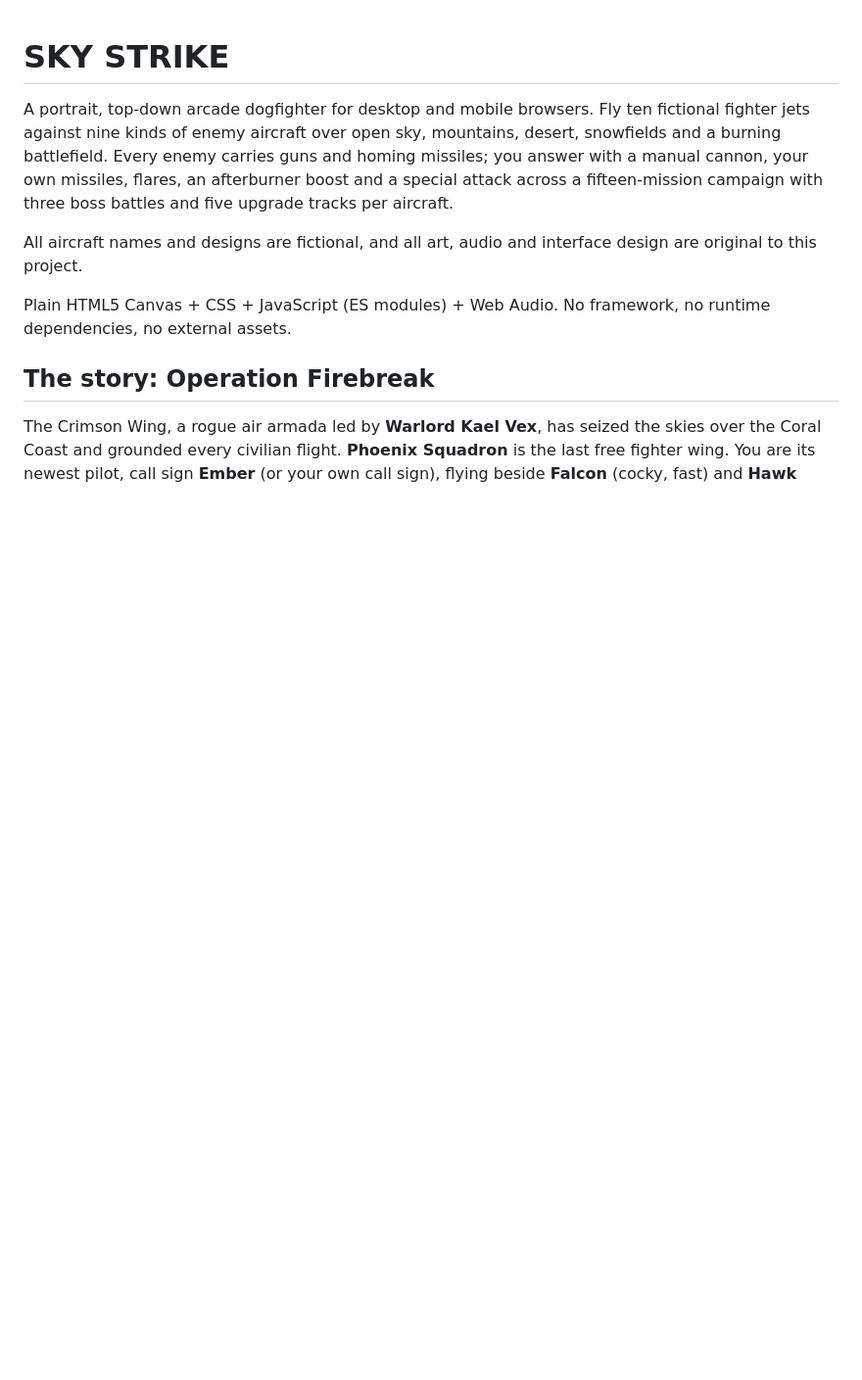
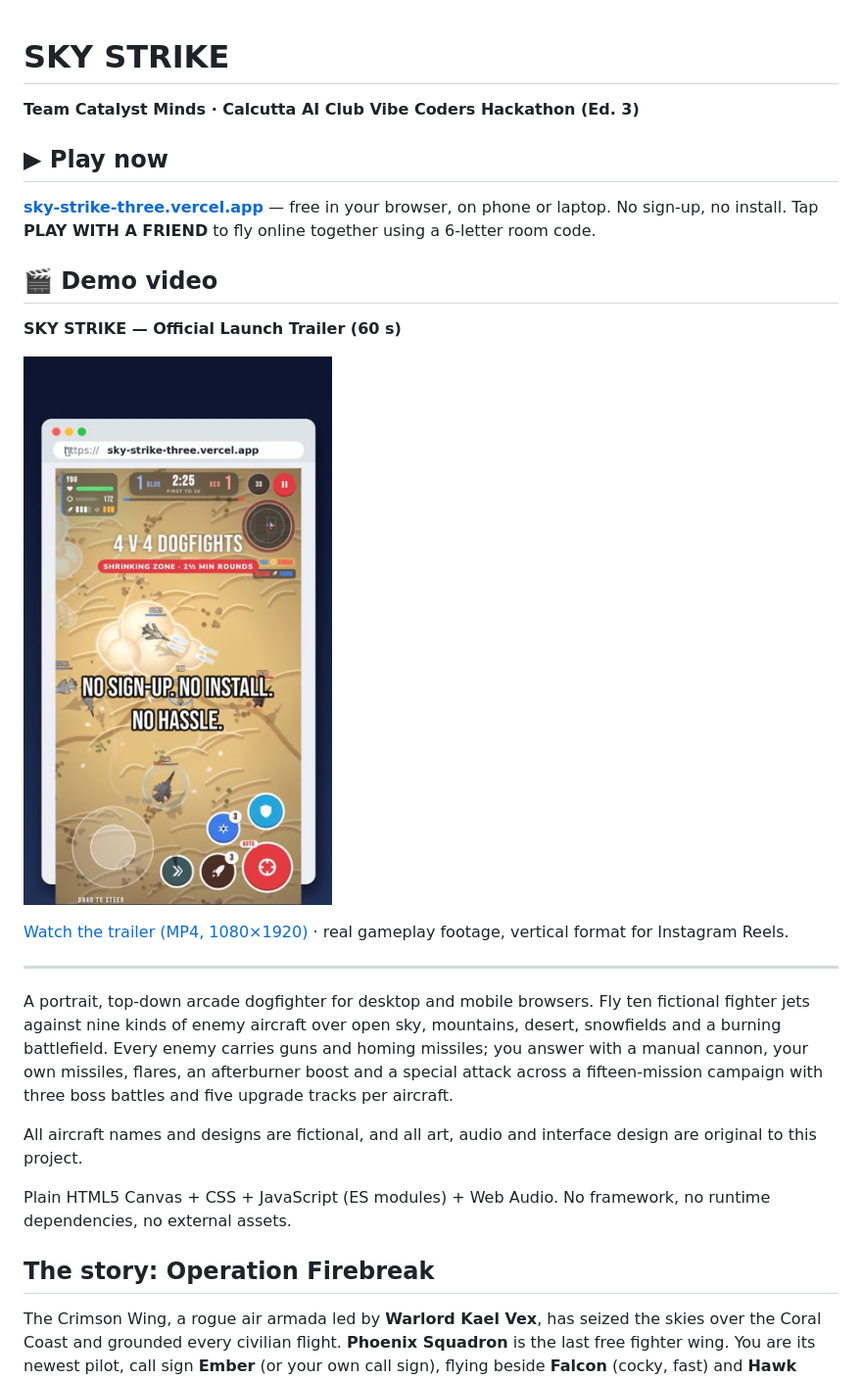
Before and after one commit to Light-Prakash1708/PLAY-FOR-CALAICLUB, a Markdown page: README.md, the part around the change. Shown at 98% size. GitHub-like rendering; pictures changed too: media/demo-thumb.jpg (added); blank space fills up the shorter version.

Commit message:
Add launch trailer and live game link to README
- media/SKY-STRIKE-promo-reel.mp4: 60 s vertical trailer (real gameplay, voiceover, music)
- README: Play now link (sky-strike-three.vercel.app) and Demo video section

Co-Authored-By: Claude Opus 5.5 <noreply@anthropic.com>
Claude-Session: https://claude.ai/code/session_013UGrSpBoY3F8mTuPhPoYMN

```diff
--- a/README.md
+++ b/README.md
@@ -1,4 +1,21 @@
 # SKY STRIKE
+
+**Team Catalyst Minds · Calcutta AI Club Vibe Coders Hackathon (Ed. 3)**
+
+## ▶ Play now
+
+**[sky-strike-three.vercel.app](https://sky-strike-three.vercel.app)** — free in your browser, on phone or laptop. No sign-up, no install. Tap **PLAY WITH A FRIEND** to fly online together using a 6-letter room code.
+
+## 🎬 Demo video
+
+**SKY STRIKE — Official Launch Trailer (60 s)**
+
+[![SKY STRIKE launch trailer](media/demo-thumb.jpg)](media/SKY-STRIKE-promo-reel.mp4)
+
+[Watch the trailer (MP4, 1080×1920)](media/SKY-STRIKE-promo-reel.mp4) · real gameplay footage, vertical format for Instagram Reels.
+
+---
+
 
 A portrait, top-down arcade dogfighter for desktop and mobile browsers. Fly ten
 fictional fighter jets against nine kinds of enemy aircraft over open sky,
```
Also changed, not shown: 1 other file.
